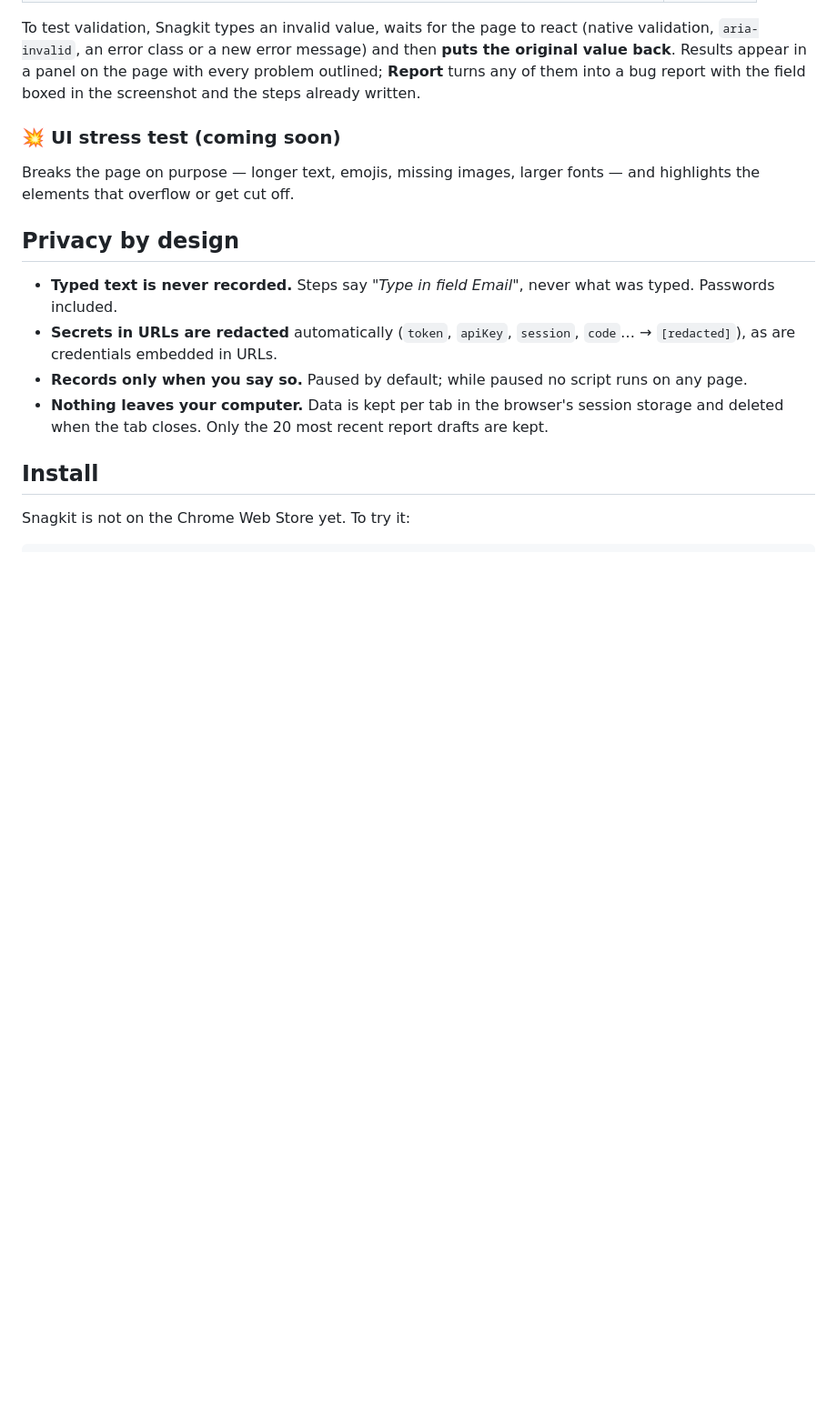
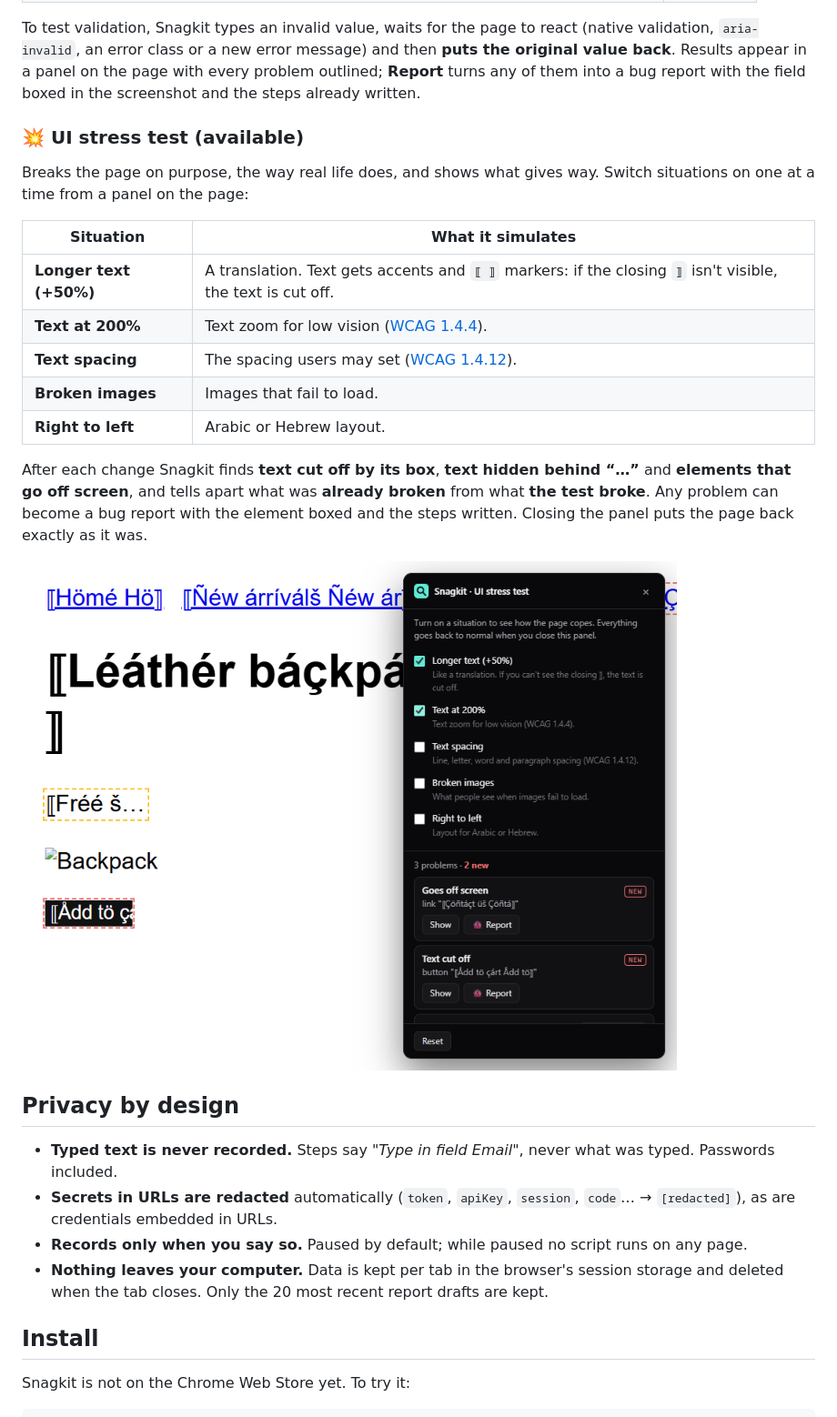
Before and after one commit to nuvia-ortiz/snagkit, a Markdown page: README.md, the part around one of its changes. Shown at 91% size. Drawn GitHub-style; pictures changed too: docs/stress.png (added); blank space fills up the shorter version.

```diff
--- a/README.md
+++ b/README.md
@@ -44,9 +44,21 @@ Finds every form on the page and checks it **without ever submitting it**:
 
 To test validation, Snagkit types an invalid value, waits for the page to react (native validation, `aria-invalid`, an error class or a new error message) and then **puts the original value back**. Results appear in a panel on the page with every problem outlined; **Report** turns any of them into a bug report with the field boxed in the screenshot and the steps already written.
 
-### 💥 UI stress test (coming soon)
+### 💥 UI stress test (available)
 
-Breaks the page on purpose — longer text, emojis, missing images, larger fonts — and highlights the elements that overflow or get cut off.
+Breaks the page on purpose, the way real life does, and shows what gives way. Switch situations on one at a time from a panel on the page:
+
+| Situation | What it simulates |
+|---|---|
+| **Longer text (+50%)** | A translation. Text gets accents and `⟦ ⟧` markers: if the closing `⟧` isn't visible, the text is cut off. |
+| **Text at 200%** | Text zoom for low vision ([WCAG 1.4.4](https://www.w3.org/WAI/WCAG22/Understanding/resize-text)). |
+| **Text spacing** | The spacing users may set ([WCAG 1.4.12](https://www.w3.org/WAI/WCAG22/Understanding/text-spacing)). |
+| **Broken images** | Images that fail to load. |
+| **Right to left** | Arabic or Hebrew layout. |
+
+After each change Snagkit finds **text cut off by its box**, **text hidden behind “…”** and **elements that go off screen**, and tells apart what was **already broken** from what **the test broke**. Any problem can become a bug report with the element boxed and the steps written. Closing the panel puts the page back exactly as it was.
+
+![Stress test panel with longer text and 200% text switched on, flagging a cut-off button and a menu that goes off screen](docs/stress.png)
 
 ## Privacy by design
 
```
Also changed, not shown: other parts of README.md (+5 -1 lines), docs/popup.png, 17 other files.
